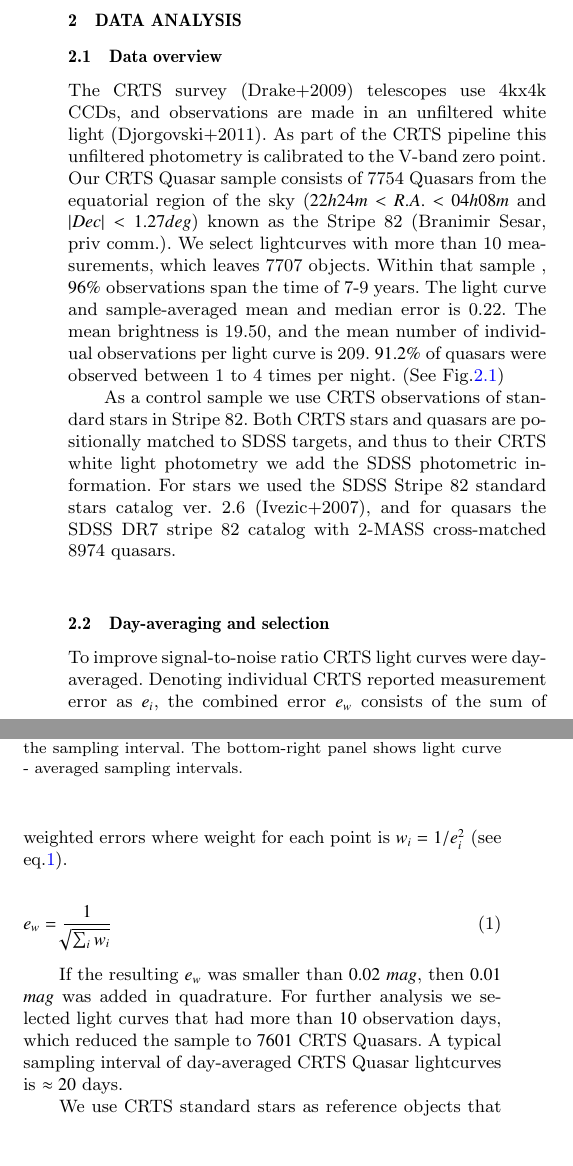
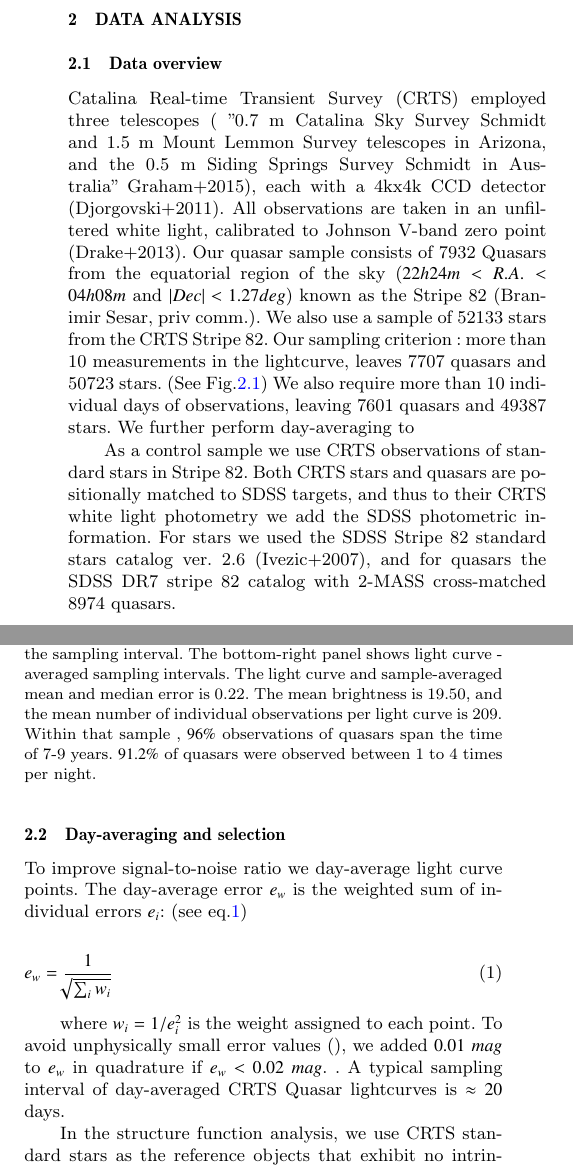
Before and after one commit to suberlak/CRTS_paper, a LaTeX paper (main.tex): two parts of the columns of page 2 of 4, joined at a grey line, cut so that both start at the same text, the shorter picture padded with empty space. Compiled offline with pdfLaTeX; a LaTeX package or settings file that is missing is left out.

Commit message:
main changes in data description

```diff
--- a/main.tex
+++ b/main.tex
@@ -130,14 +130,14 @@ In section \ref{sec:obs} we describe the properties of our dataset, all selectio
 
 \subsection{Data overview}
 
-The CRTS survey (Drake+2009) telescopes use 4kx4k CCDs, and observations are made in an unfiltered white light (Djorgovski+2011).  As part of the CRTS pipeline this unfiltered photometry is calibrated to the V-band zero point. Our CRTS Quasar sample consists of 7754 Quasars from the equatorial region of the sky ($22h 24m < R.A. < 04h 08m$ and $| Dec | < 1.27 deg$)  known as the Stripe 82 (Branimir Sesar, priv comm.). We select lightcurves with more than 10 measurements, which leaves 7707 objects. Within that sample , $96 \% $ observations span the time of 7-9 years. The light curve and sample-averaged mean and median error is 0.22. The mean  brightness is 19.50, and the mean number of individual observations per light curve  is 209. $91.2\%$ of  quasars were observed between 1 to 4 times per night.  (See Fig.\ref{fig:CRTS_QSO_stats})
+Catalina Real-time Transient Survey (CRTS) employed three telescopes ( "0.7 m Catalina Sky Survey Schmidt and 1.5 m Mount Lemmon Survey telescopes in Arizona, and the 0.5 m Siding Springs Survey Schmidt in Australia" Graham+2015), each with a  4kx4k CCD detector (Djorgovski+2011). All observations are taken in an unfiltered white light, calibrated to Johnson V-band zero point (Drake+2013). Our quasar sample consists of 7932 Quasars from the equatorial region of the sky ($22h 24m < R.A. < 04h 08m$ and $| Dec | < 1.27 deg$)  known as the Stripe 82 (Branimir Sesar, priv comm.). We also use a sample of 52133 stars from the CRTS Stripe 82. Our sampling criterion : more than 10 measurements in the lightcurve, leaves 7707 quasars and 50723 stars. (See Fig.\ref{fig:CRTS_QSO_stats}) We also require more than 10 individual days of observations, leaving  7601 quasars and 49387 stars.   We further perform day-averaging to
 
 As a control sample we use CRTS observations of standard stars in Stripe 82. Both CRTS stars and quasars are positionally matched to SDSS targets, and thus to their CRTS white light photometry  we add the SDSS photometric information. For stars we used the SDSS Stripe 82 standard stars catalog  ver. 2.6  (Ivezic+2007), and for quasars the SDSS DR7 stripe 82 catalog with 2-MASS cross-matched  8974 quasars.
 
 \begin{figure}
 \label{fig:CRTS_QSO_stats}
  \includegraphics[width=\columnwidth]{Fig_1_Stats_CRTS_QSO_used.png}
- \caption{Statistical information about the CRTS Quasar sample including 7601 day-averaged light curves. The upper-left panel shows the number of days that a given quasar was observed, i.e. $max(MJD)-min(MJD)$ per light curve. The upper-right panel shows the average light curve magnitude. The bottom-left panel shows the light curve averaged error. If $i$, $i+1$ are two consecutive day-averaged observations in the light curve, then $MJD_{i} - MJD_{i+1}$ is the sampling interval. The bottom-right panel shows light curve - averaged sampling intervals.}
+ \caption{Statistical information about the CRTS Quasar sample including 7601 day-averaged light curves. The upper-left panel shows the number of days that a given quasar was observed, i.e. $max(MJD)-min(MJD)$ per light curve. The upper-right panel shows the average light curve magnitude. The bottom-left panel shows the light curve averaged error. If $i$, $i+1$ are two consecutive day-averaged observations in the light curve, then $MJD_{i} - MJD_{i+1}$ is the sampling interval. The bottom-right panel shows light curve - averaged sampling intervals. The light curve and sample-averaged mean and median error is 0.22. The mean  brightness is 19.50, and the mean number of individual observations per light curve  is 209. Within that sample , $96 \% $ observations of quasars span the time of 7-9 years.  $91.2\%$ of  quasars were observed between 1 to 4 times per night.}
 \end{figure}
 
 
@@ -146,7 +146,7 @@ As a control sample we use CRTS observations of standard stars in Stripe 82. Bot
 \label{sec:sample_sel}
 
 
-To improve signal-to-noise ratio CRTS light curves were day-averaged.  Denoting individual CRTS reported measurement error as $e_{i}$, the combined error $e_{w}$ consists of the sum of weighted errors where weight for each point is $ w_{i} = 1 / e_{i}^{2}$ (see eq.\ref{eq:day_averaging}).
+To improve signal-to-noise ratio we day-average light curve points. The day-average error $e_{w}$ is the weighted sum of individual errors $e_{i}$:  (see eq.\ref{eq:day_averaging})
 
 
 \begin{equation}
@@ -154,9 +154,9 @@ To improve signal-to-noise ratio CRTS light curves were day-averaged.  Denoting
  e_{w} = \frac{1}{\sqrt[]{\sum_{i} w_{i}}}
 \end{equation}
 
-If the resulting $e_{w}$ was smaller than $0.02$ $mag$, then  $0.01$ $mag$ was added in quadrature. For further analysis we selected light curves that had more than $10$ observation days, which reduced the sample to $7601$ CRTS Quasars. A typical sampling interval of day-averaged CRTS Quasar lightcurves is $\approx 20$ days.
+where $ w_{i} = 1 / e_{i}^{2}$ is the weight assigned to each point. To avoid unphysically small error values (), we added  $0.01$ $mag$ to $e_{w}$ in quadrature if $e_{w}<0.02$ $mag$.  . A typical sampling interval of day-averaged CRTS Quasar lightcurves is $\approx 20$ days.
 
-We use CRTS standard stars as  reference objects that exhibit no intrinsic variability (thus SF=0).  To ensure a uniform sample we impose the following selection criteriaS. We select CRTS quasars and stars  based on the SDSS  r-band photometry $17< m_{SDSS,r} < 20$, and the CRTS lightcurve-averaged error  $0.05 < \langle CRTS_{err} \rangle < 0.3$. To assess the influence of colors on variability,  we divide the comparison stars into two color bins: "red" with   $1 < g-i < 3$ and "blue" $-1 < g-i < 1$,  using SDSS $g$ and $i$ filters .
+In the structure function analysis, we use CRTS standard stars as the reference objects that exhibit no intrinsic variability (SF=0).  We define our sample in a following way: for CRTS stars and quasars, we require SDSS  r-band $17< m_{SDSS,r} < 20$, and the CRTS lightcurve-averaged error  to be   $0.05 < \langle <e_{w}> \rangle < 0.3$. To assess the influence of colors on variability,  we divide the comparison stars into two color bins: "red" with   $1 < g-i < 3$ and "blue" $-1 < g-i < 1$,  using SDSS $g$ and $i$ filters .
 
 \subsection{Structure Function}
 
```
Also changed, not shown: main.pdf, 3 other files.
